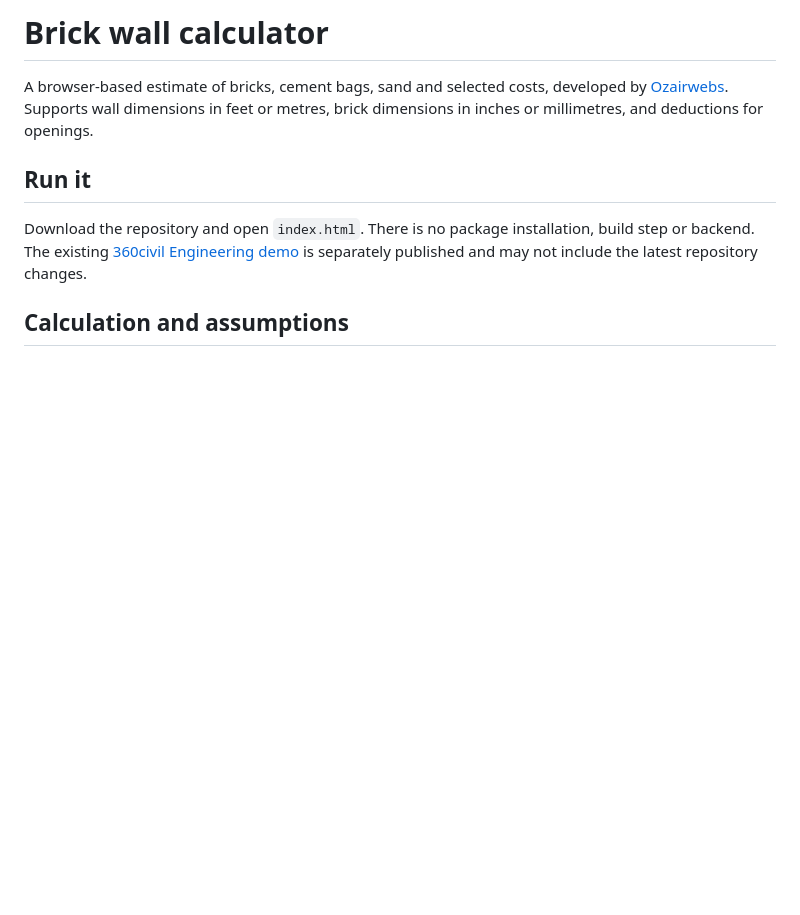
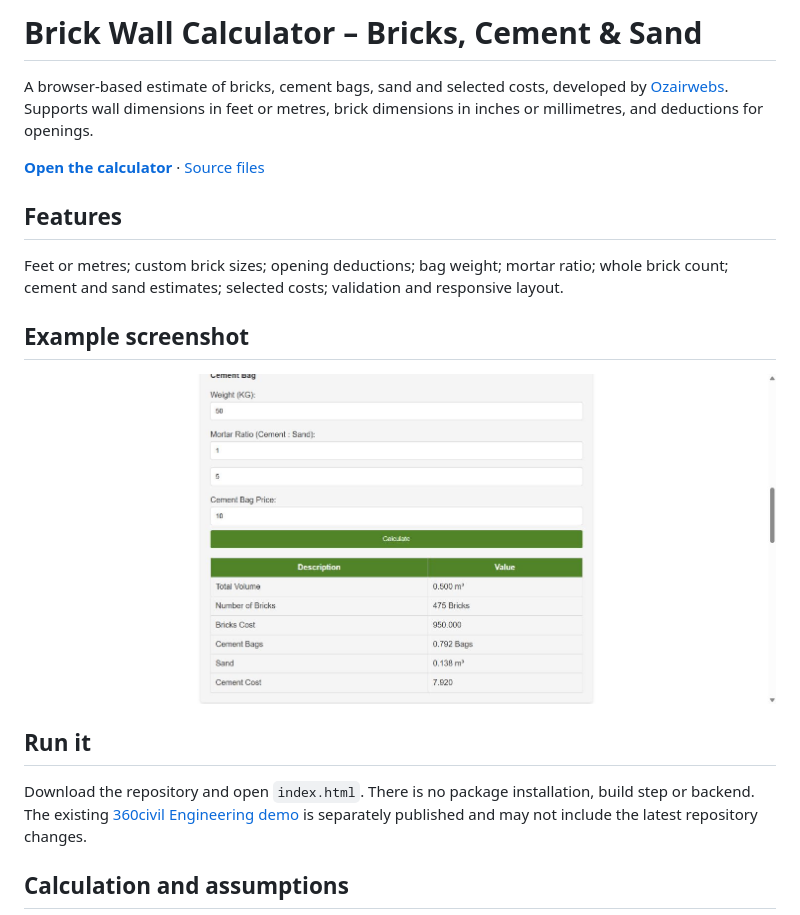
Before and after one commit to OzairWeb/brick-wall-calculator, a Markdown page: README.md, the part around the change. Drawn GitHub-style; pictures changed too: assets/calculator-example.png (added); blank space fills up the shorter version.

Commit message:
Publish keyword-focused calculator guides, worked screenshots and crawl metadata

```diff
--- a/README.md
+++ b/README.md
@@ -1,6 +1,16 @@
-# Brick wall calculator
+# Brick Wall Calculator – Bricks, Cement & Sand
 
 A browser-based estimate of bricks, cement bags, sand and selected costs, developed by [Ozairwebs](https://ozairwebs.com/). Supports wall dimensions in feet or metres, brick dimensions in inches or millimetres, and deductions for openings.
+
+**[Open the calculator](https://ozairweb.github.io/brick-wall-calculator/)** · [Source files](index.html)
+
+## Features
+
+Feet or metres; custom brick sizes; opening deductions; bag weight; mortar ratio; whole brick count; cement and sand estimates; selected costs; validation and responsive layout.
+
+## Example screenshot
+
+![Actual worked example](assets/calculator-example.png)
 
 ## Run it
 
```
Also changed, not shown: 3 other files.
